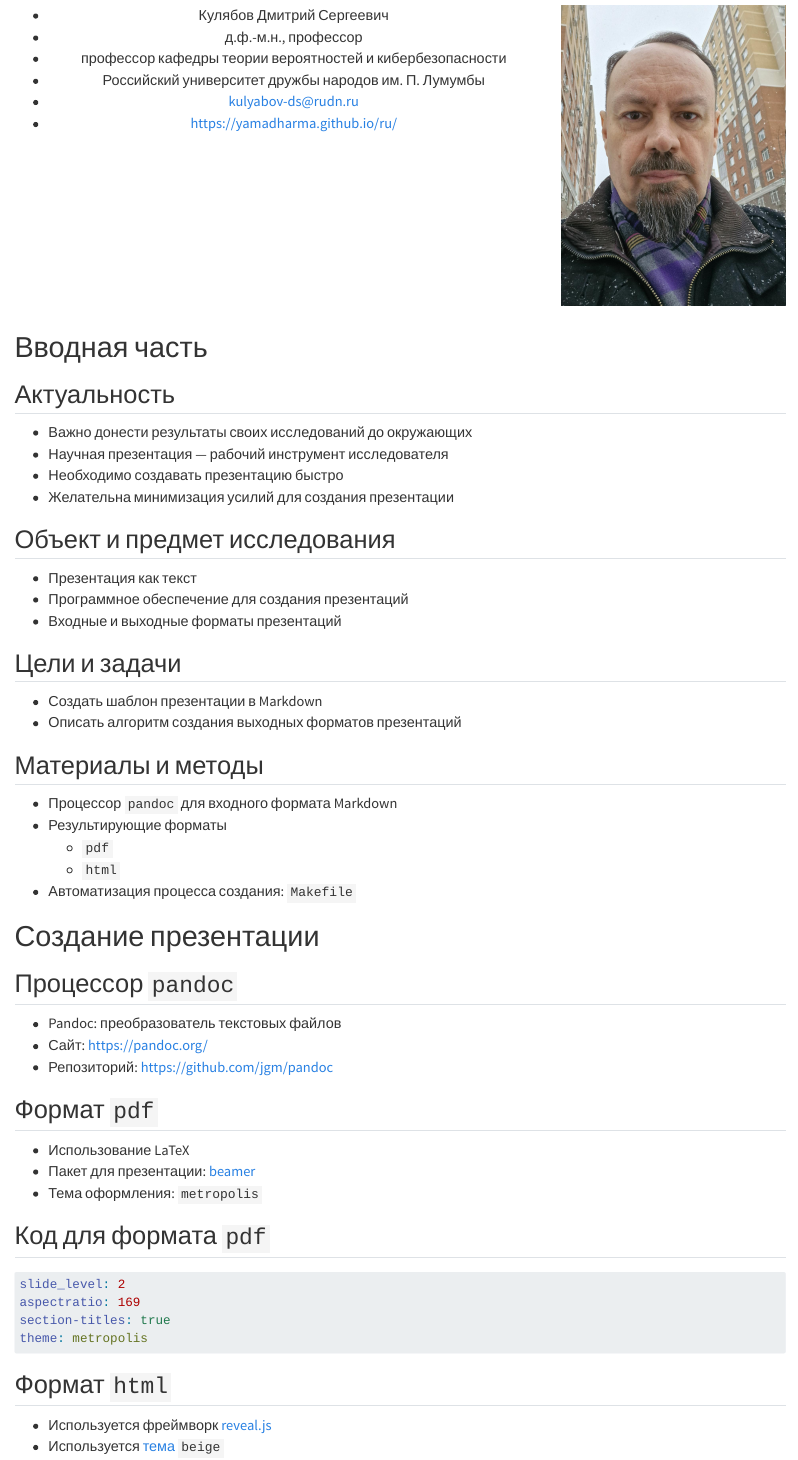
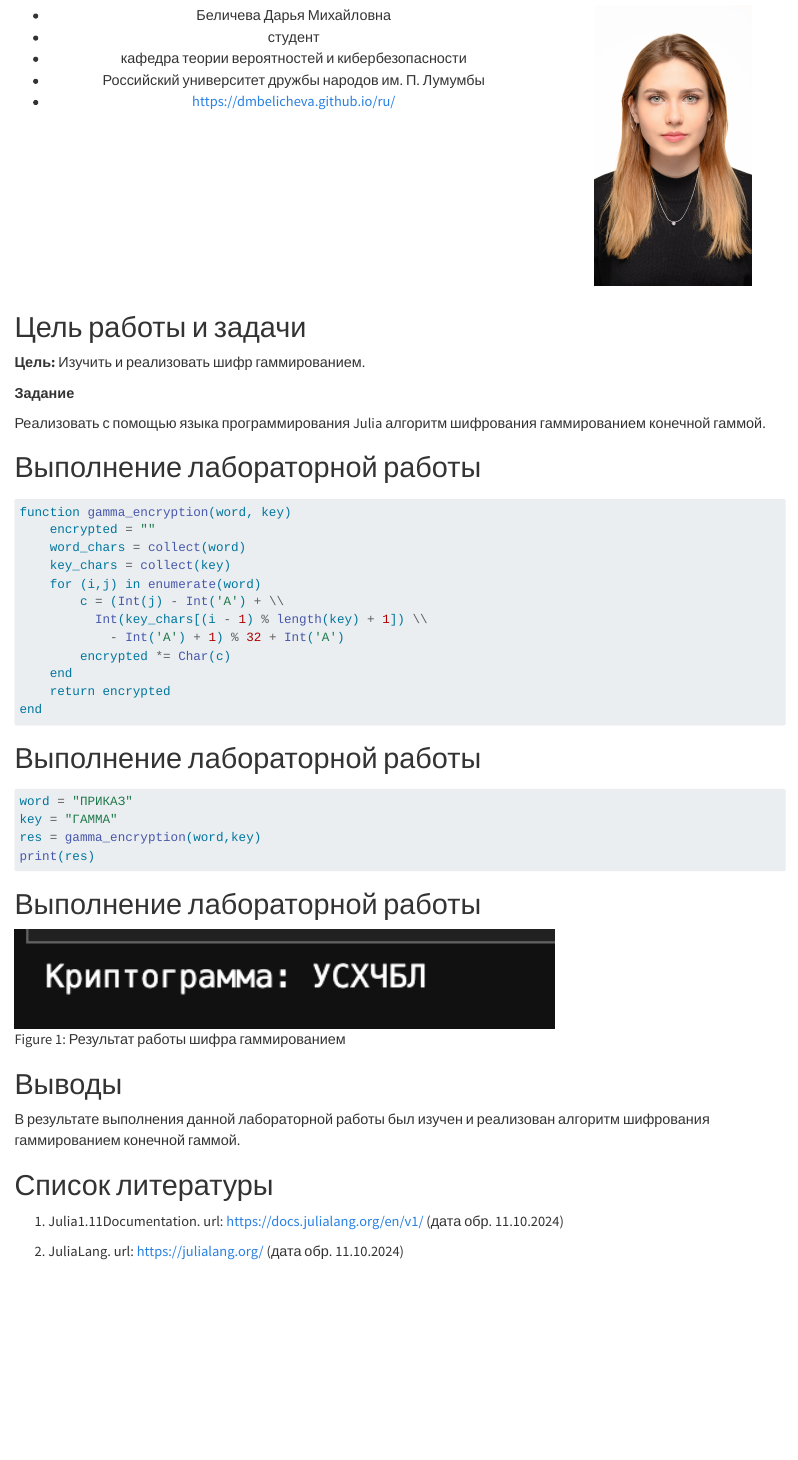
Before and after one commit to dmbelicheva/study_2025-2026_mathsec, a Quarto document (labs/lab3/presentation/mathsec--lab3--presentation.qmd): the page in a window 1100 px wide, from 360 px down before the commit and from 300 px down after it. Rendered offline with R 4.5, knitr and Pandoc in place of Quarto, with nearby package versions.

Commit message:
feat(main): lab3 added

````diff
--- a/labs/lab3/presentation/mathsec--lab3--presentation.qmd
+++ b/labs/lab3/presentation/mathsec--lab3--presentation.qmd
@@ -1,10 +1,10 @@
 ---
 ## Author
 author:
-  name: Дмитрий Сергеевич Кулябов
-  degrees: DSc
-  orcid: 0000-0002-0877-7063
-  email: kulyabov-ds@rudn.ru
+  name: Беличева Дарья Михайловна
+  degrees: BSc
+  orcid: 0009-0007-0072-0453
+  email: 1032259376@pfur.ru
   affiliation:
     - name: Российский университет дружбы народов
       country: Российская Федерация
@@ -17,6 +16,7 @@ subtitle: Простейший вариант
+subtitle: Шифрование гаммированием
 license: CC BY
 date: today
-date-format: "YYYY-MM-DD" # Example: 2025-09-06
+date-format: "2025-10-11" # Example: 2025-09-06
 ---
 
 # Информация
@@ -26,8 +24,7 @@ date-format: "YYYY-MM-DD" # Example: 2025-09-06
 :::::::::::::: {.columns align=center}
 ::: {.column width="70%"}
 
-  * Кулябов Дмитрий Сергеевич
-  * д.ф.-м.н., профессор
-  * профессор кафедры теории вероятностей и кибербезопасности
+  * Беличева Дарья Михайловна
+  * студент
+  * кафедра теории вероятностей и кибербезопасности
   * Российский университет дружбы народов им. П. Лумумбы
-  * [kulyabov-ds@rudn.ru](mailto:kulyabov-ds@rudn.ru)
@@ -41,63 +38,42 @@ date-format: "YYYY-MM-DD" # Example: 2025-09-06
 :::
 ::::::::::::::
 
-# Вводная часть
+# Цель работы и задачи
 
-## Актуальность
+**Цель:** Изучить и реализовать шифр гаммированием.
 
-- Важно донести результаты своих исследований до окружающих
-- Научная презентация --- рабочий инструмент исследователя
-- Необходимо создавать презентацию быстро
-- Желательна минимизация усилий для создания презентации
+**Задание**
 
-## Объект и предмет исследования
+Реализовать с помощью языка программирования Julia алгоритм шифрования гаммированием конечной гаммой.
 
-- Презентация как текст
-- Программное обеспечение для создания презентаций
-- Входные и выходные форматы презентаций
+# Выполнение лабораторной работы
 
-## Цели и задачи
-
-- Создать шаблон презентации в Markdown
-- Описать алгоритм создания выходных форматов презентаций
-
-## Материалы и методы
-
-- Процессор `pandoc` для входного формата Markdown
-- Результирующие форматы
-	- `pdf`
-	- `html`
-- Автоматизация процесса создания: `Makefile`
-
-# Создание презентации
-
-## Процессор `pandoc`
-
-- Pandoc: преобразователь текстовых файлов
-- Сайт: <https://pandoc.org/>
-- Репозиторий: <https://github.com/jgm/pandoc>
-
-## Формат `pdf`
-
-- Использование LaTeX
-- Пакет для презентации: [beamer](https://ctan.org/pkg/beamer)
-- Тема оформления: `metropolis`
-
-## Код для формата `pdf`
-
-```yaml
-slide_level: 2
-aspectratio: 169
-section-titles: true
-theme: metropolis
+```Julia
+function gamma_encryption(word, key)
+    encrypted = ""
+    word_chars = collect(word)
+    key_chars = collect(key)
+    for (i,j) in enumerate(word)
+        c = (Int(j) - Int('А') + \\
+          Int(key_chars[(i - 1) % length(key) + 1]) \\
+            - Int('А') + 1) % 32 + Int('А')
+        encrypted *= Char(c)
+    end
+    return encrypted
+end
 ```
 
-## Формат `html`
+# Выполнение лабораторной работы
 
-- Используется фреймворк [reveal.js](https://revealjs.com/)
-- Используется [тема](https://revealjs.com/themes/) `beige`
+```Julia
+word = "ПРИКАЗ"
+key = "ГАММА"
+res = gamma_encryption(word,key)
+print(res)
+```
 
-## Код для формата `html`
+# Выполнение лабораторной работы
 
-- Тема задаётся в файле `Makefile`
+![Результат работы шифра гаммированием](image/1.png){#fig-001 width=70%}
 
+# Выводы
@@ -108,8 +80,8 @@ REVEALJS_THEME = beige
 
-## Получающиеся форматы
+В результате выполнения данной лабораторной работы был изучен и реализован алгоритм шифрования гаммированием конечной гаммой.
 
-- Полученный `pdf`-файл можно демонстрировать в любой программе просмотра `pdf`
-- Полученный `html`-файл содержит в себе все ресурсы: изображения, css, скрипты
+# Список литературы
 
-# Элементы презентации
+1. Julia1.11Documentation. url: https://docs.julialang.org/en/v1/ (дата обр. 11.10.2024)
 
+2. JuliaLang. url: https://julialang.org/ (дата обр. 11.10.2024)
````
Also changed, not shown: labs/lab3/presentation/_quarto.yml (+12 -12 lines), labs/lab3/presentation/image/1.png (added), labs/lab3/presentation/image/belicheva.jpg (added), labs/lab3/presentation/mathsec--lab3--presentation.qmd (98 more changed lines), 2 other files.
